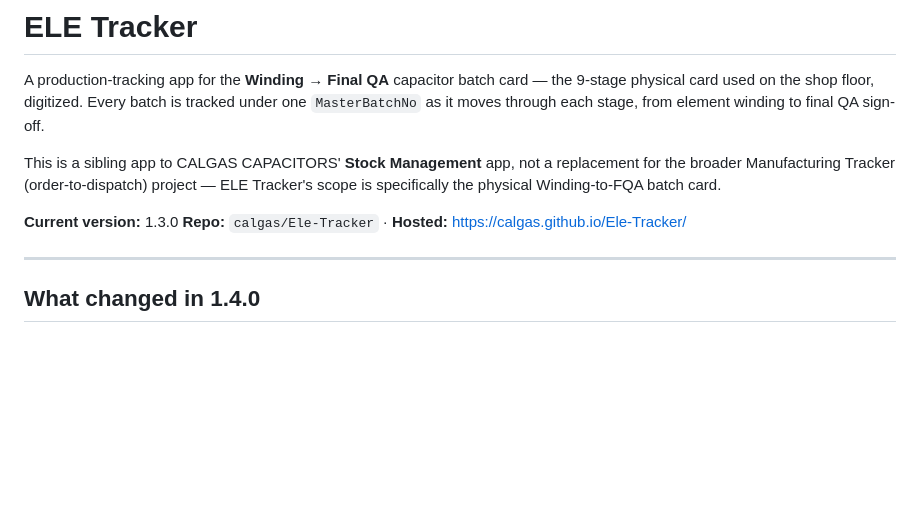
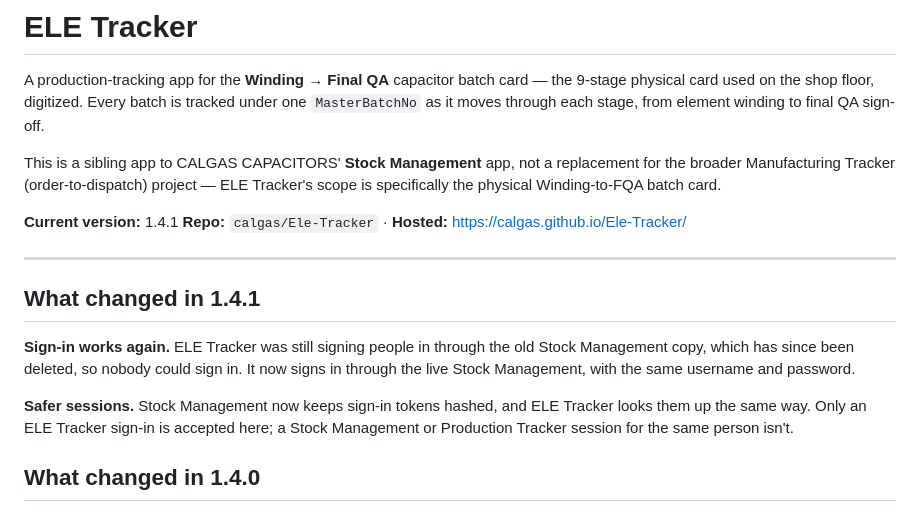
Before and after one commit to calgas/Ele-Tracker, a Markdown page: README.md, the part around the change. Rendered like a GitHub page; blank space fills up the shorter version.

Commit message:
README: what changed in 1.4.1
Co-Authored-By: Claude Opus 5.5 <noreply@anthropic.com>
Claude-Session: https://claude.ai/code/session_0155FuFZbSugk9KBNbosqhb8

```diff
--- a/README.md
+++ b/README.md
@@ -4,10 +4,16 @@ A production-tracking app for the **Winding → Final QA** capacitor batch card
 
 This is a sibling app to CALGAS CAPACITORS' **Stock Management** app, not a replacement for the broader Manufacturing Tracker (order-to-dispatch) project — ELE Tracker's scope is specifically the physical Winding-to-FQA batch card.
 
-**Current version:** 1.3.0
+**Current version:** 1.4.1
 **Repo:** `calgas/Ele-Tracker` · **Hosted:** https://calgas.github.io/Ele-Tracker/
 
 ---
+
+## What changed in 1.4.1
+
+**Sign-in works again.** ELE Tracker was still signing people in through the old Stock Management copy, which has since been deleted, so nobody could sign in. It now signs in through the live Stock Management, with the same username and password.
+
+**Safer sessions.** Stock Management now keeps sign-in tokens hashed, and ELE Tracker looks them up the same way. Only an ELE Tracker sign-in is accepted here; a Stock Management or Production Tracker session for the same person isn't.
 
 ## What changed in 1.4.0
 
```
